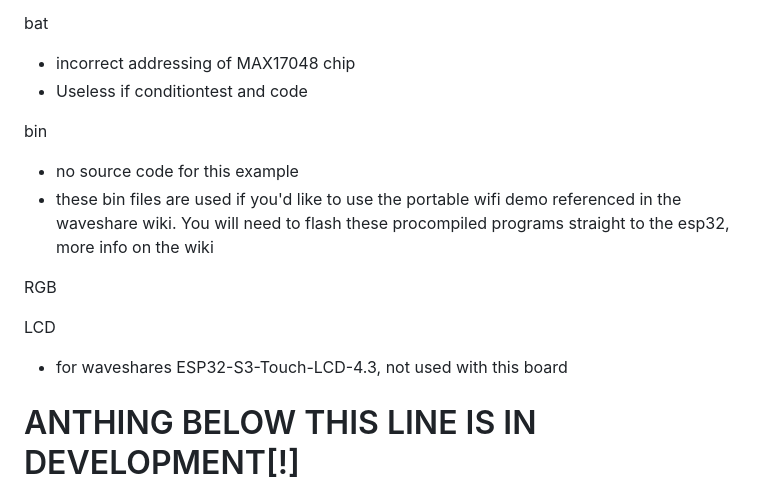
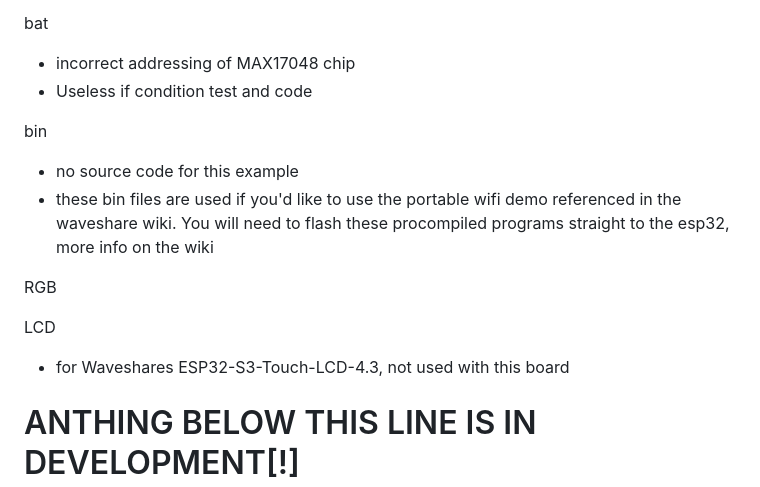
Before and after one commit to mhavill/Waveshare-SIM, a Markdown page: README.MD, the part around the change. Rendered like a GitHub page.

```diff
--- a/README.MD
+++ b/README.MD
@@ -40,7 +40,7 @@ AP
 bat
 
 - incorrect addressing of MAX17048 chip
-- Useless if conditiontest and code
+- Useless if condition test and code
 
 bin
 
@@ -51,7 +51,7 @@ RGB
 
 LCD
 
-- for waveshares ESP32-S3-Touch-LCD-4.3, not used with this board
+- for Waveshares ESP32-S3-Touch-LCD-4.3, not used with this board
 
 # ANTHING BELOW THIS LINE IS IN DEVELOPMENT[!]
 
```
